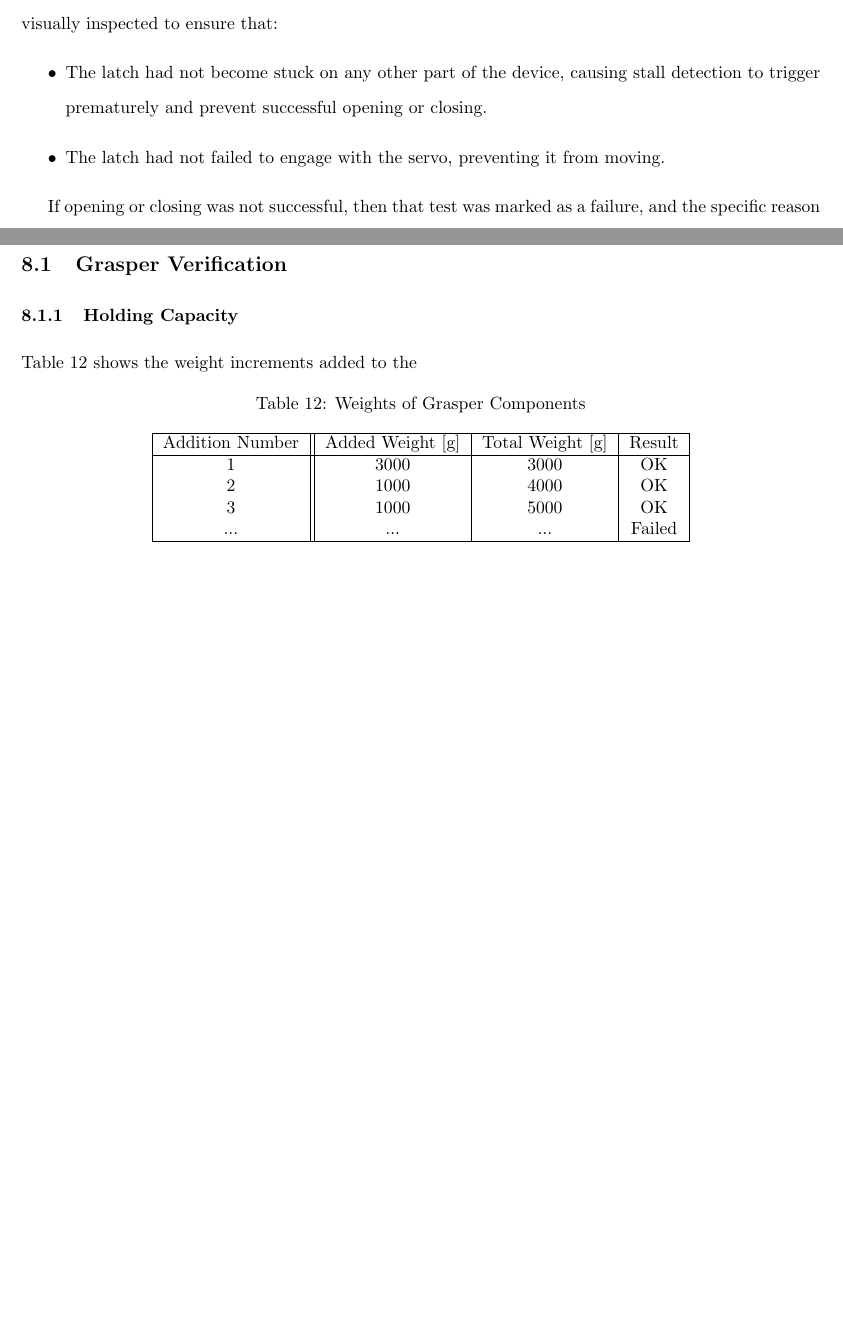
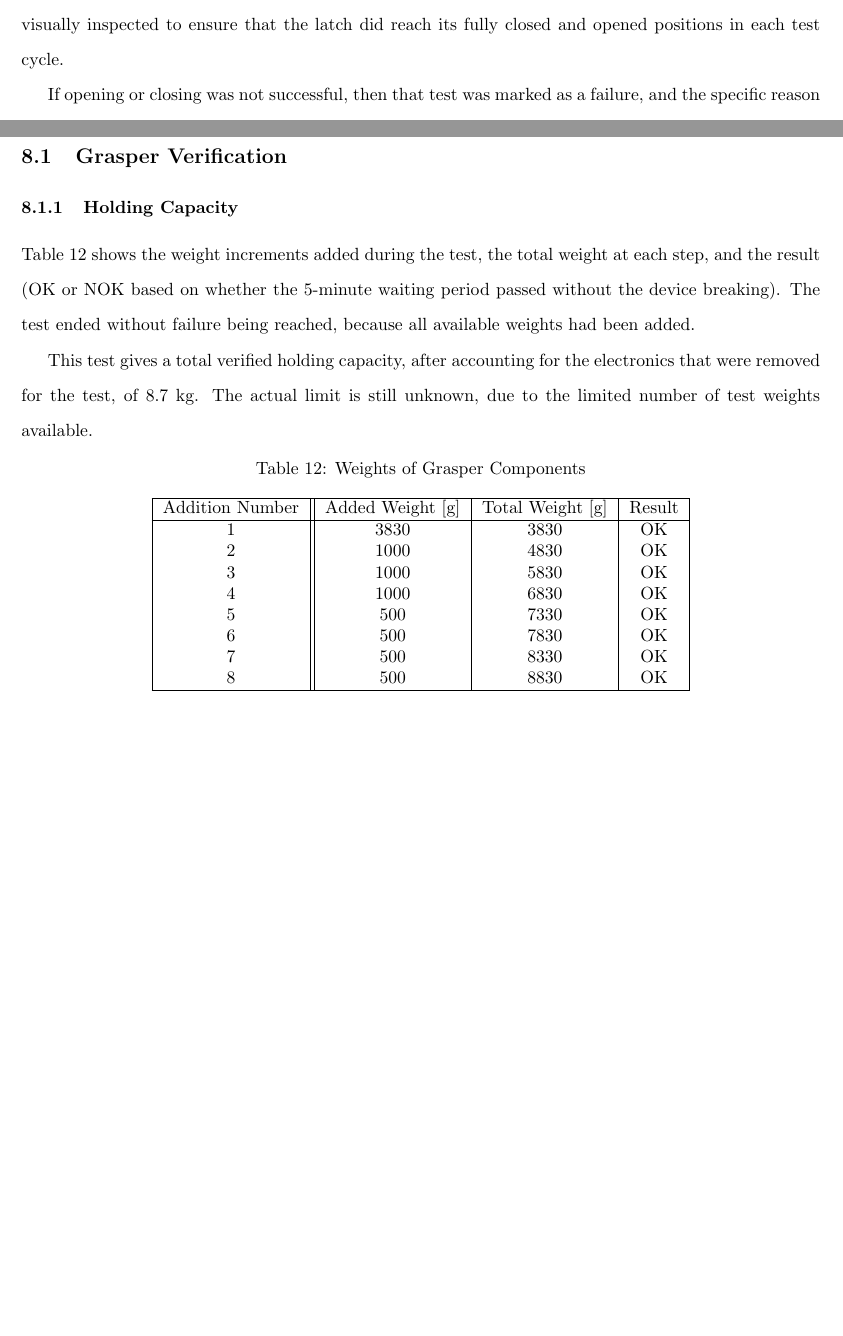
Before and after one commit to wyattbarber/Thesis-Writing, a LaTeX document (Manuscript.tex, which reads sections/methods/hardware.tex, sections/results/hardware.tex): two parts of pages 30 and 50 of 74 before the commit and two parts of pages 31 and 52 of 78 after it, joined at a grey line, cut at the place of the change, the shorter picture padded with empty space. Compiled offline with pdfLaTeX.

Commit message:
Add grasper testing results and photos

```diff
--- a/sections/methods/hardware.tex
+++ b/sections/methods/hardware.tex
@@ -183,12 +192,8 @@ The overall weight and weight of individual components of the device were measur
 
 To verify that the proposed design can open and close reliably, the opening and closing process was manually
 repeated 30 times. Each time after closing the grasper or opening it again, the device was
-visually inspected to ensure that:
-\begin{itemize}
-    \item The latch had not become stuck on any other part of the device, causing stall detection to trigger
-        prematurely and prevent successful opening or closing.
-    \item The latch had not failed to engage with the servo, preventing it from moving.
-\end{itemize}
+visually inspected to ensure that the latch did reach its fully closed and opened positions in each
+test cycle.
 
 If opening or closing was not successful, then that test was marked as a failure, and the specific reason recorded.
 The success rate and failure causes are shown in Section \ref{sec:results:repeatability}.
--- a/sections/results/hardware.tex
+++ b/sections/results/hardware.tex
@@ -2,7 +2,14 @@
 
 \subsubsection{Holding Capacity} \label{sec:results:capacity}
 
-Table \ref{tab:weight-inc} shows the weight increments added to the
+Table \ref{tab:weight-inc} shows the weight increments added during the test,
+the total weight at each step, and the result (OK or NOK based on whether the
+5-minute waiting period passed without the device breaking). The test ended without
+failure being reached, because all available weights had been added.
+
+This test gives a total verified holding capacity, after accounting for the
+electronics that were removed for the test, of 8.7 kg. The actual limit is still
+unknown, due to the limited number of test weights available.
 
 \begin{table}[H]
     \centering
@@ -12,10 +19,14 @@ Table \ref{tab:weight-inc} shows the weight increments added to the
         \hline
         Addition Number & Added Weight [g] & Total Weight [g] & Result\\
         \hline
-        1 & 3000 & 3000 & OK\\
-        2 & 1000 & 4000 & OK\\
-        3 & 1000 & 5000 & OK\\
-        ... & ... & ... & Failed\\
+        1 & 3830 & 3830 & OK\\
+        2 & 1000 & 4830 & OK\\
+        3 & 1000 & 5830 & OK\\
+        4 & 1000 & 6830 & OK\\
+        5 & 500 & 7330 & OK\\
+        6 & 500 & 7830 & OK\\
+        7 & 500 & 8330 & OK\\
+        8 & 500 & 8830 & OK\\
         \hline
     \end{tabular}
 \end{table}
```
Also changed, not shown: sections/results/parts-base.jpg (added), sections/results/parts-bolts.jpg (added), sections/methods/hardware.tex (15 more changed lines), sections/results/hardware.tex (37 more changed lines), 3 other files.
